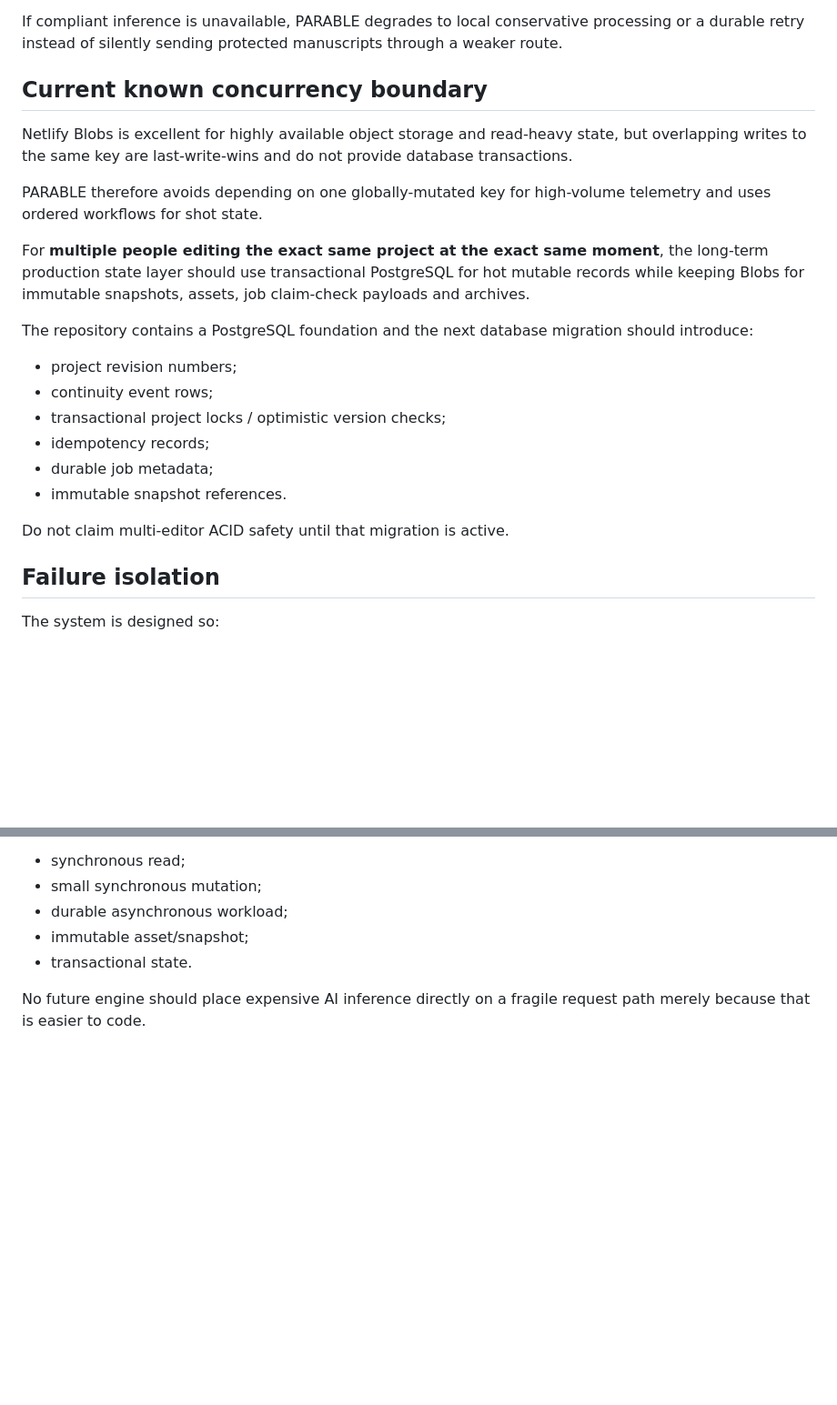
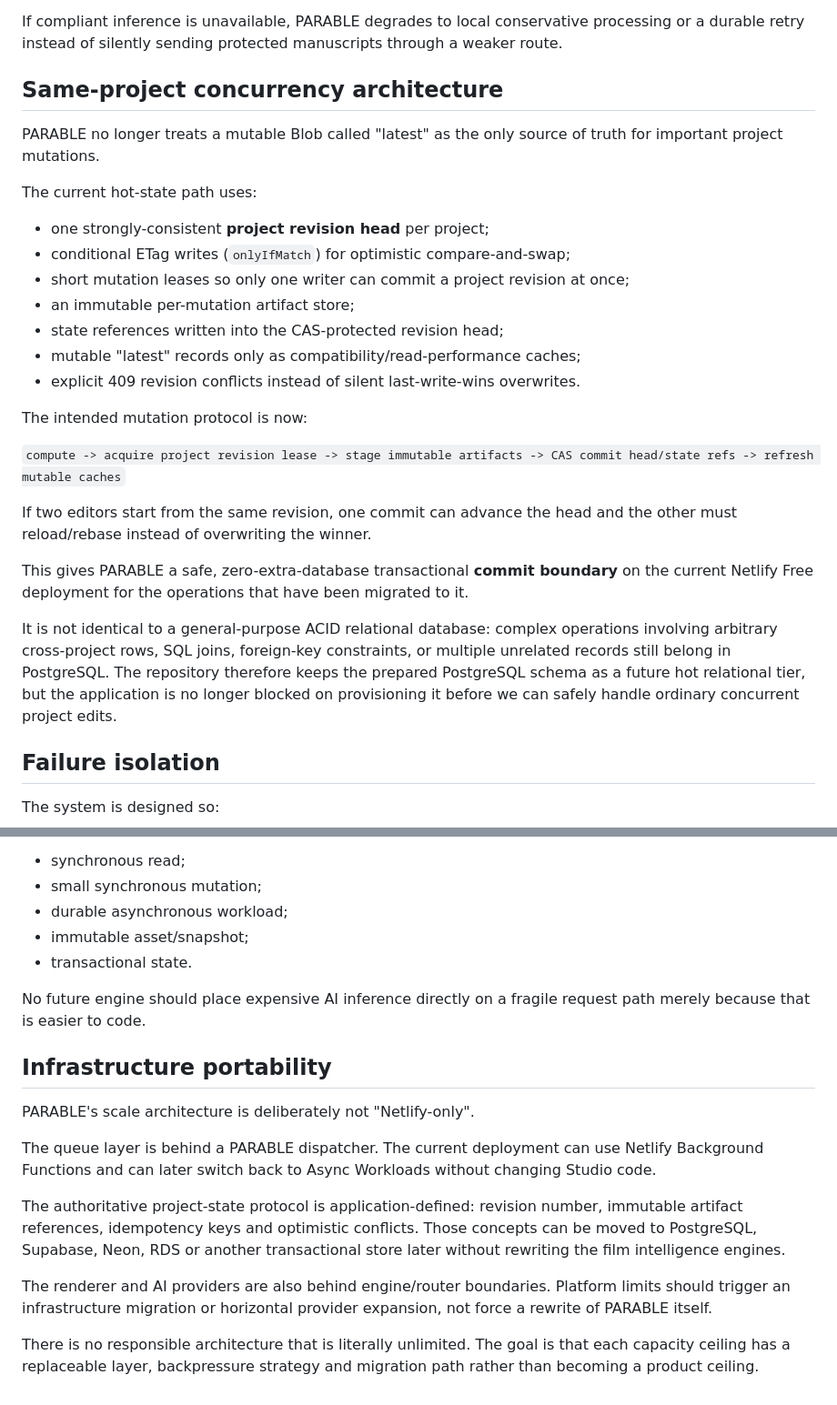
Before and after one commit to okoyeDelight/PARABLE, a Markdown page: docs/scalability-reliability.md, 2 parts joined by grey strips. Shown at 91% size. Drawn GitHub-style; blank space fills up the shorter version.

Commit message:
Document CAS commit boundary and infrastructure portability

```diff
--- a/docs/scalability-reliability.md
+++ b/docs/scalability-reliability.md
@@ -76,24 +76,29 @@ Real manuscript data continues to use the protected provider lane. Scaling traff
 
 If compliant inference is unavailable, PARABLE degrades to local conservative processing or a durable retry instead of silently sending protected manuscripts through a weaker route.
 
-## Current known concurrency boundary
+## Same-project concurrency architecture
 
-Netlify Blobs is excellent for highly available object storage and read-heavy state, but overlapping writes to the same key are last-write-wins and do not provide database transactions.
+PARABLE no longer treats a mutable Blob called "latest" as the only source of truth for important project mutations.
 
-PARABLE therefore avoids depending on one globally-mutated key for high-volume telemetry and uses ordered workflows for shot state.
+The current hot-state path uses:
 
-For **multiple people editing the exact same project at the exact same moment**, the long-term production state layer should use transactional PostgreSQL for hot mutable records while keeping Blobs for immutable snapshots, assets, job claim-check payloads and archives.
+- one strongly-consistent **project revision head** per project;
+- conditional ETag writes (`onlyIfMatch`) for optimistic compare-and-swap;
+- short mutation leases so only one writer can commit a project revision at once;
+- an immutable per-mutation artifact store;
+- state references written into the CAS-protected revision head;
+- mutable "latest" records only as compatibility/read-performance caches;
+- explicit 409 revision conflicts instead of silent last-write-wins overwrites.
 
-The repository contains a PostgreSQL foundation and the next database migration should introduce:
+The intended mutation protocol is now:
 
-- project revision numbers;
-- continuity event rows;
-- transactional project locks / optimistic version checks;
-- idempotency records;
-- durable job metadata;
-- immutable snapshot references.
+`compute -> acquire project revision lease -> stage immutable artifacts -> CAS commit head/state refs -> refresh mutable caches`
 
-Do not claim multi-editor ACID safety until that migration is active.
+If two editors start from the same revision, one commit can advance the head and the other must reload/rebase instead of overwriting the winner.
+
+This gives PARABLE a safe, zero-extra-database transactional **commit boundary** on the current Netlify Free deployment for the operations that have been migrated to it.
+
+It is not identical to a general-purpose ACID relational database: complex operations involving arbitrary cross-project rows, SQL joins, foreign-key constraints, or multiple unrelated records still belong in PostgreSQL. The repository therefore keeps the prepared PostgreSQL schema as a future hot relational tier, but the application is no longer blocked on provisioning it before we can safely handle ordinary concurrent project edits.
 
 ## Failure isolation
 
@@ -160,3 +165,16 @@ Every new PARABLE engine should be classified before implementation as one of:
 - transactional state.
 
 No future engine should place expensive AI inference directly on a fragile request path merely because that is easier to code.
+
+
+## Infrastructure portability
+
+PARABLE's scale architecture is deliberately not "Netlify-only".
+
+The queue layer is behind a PARABLE dispatcher. The current deployment can use Netlify Background Functions and can later switch back to Async Workloads without changing Studio code.
+
+The authoritative project-state protocol is application-defined: revision number, immutable artifact references, idempotency keys and optimistic conflicts. Those concepts can be moved to PostgreSQL, Supabase, Neon, RDS or another transactional store later without rewriting the film intelligence engines.
+
+The renderer and AI providers are also behind engine/router boundaries. Platform limits should trigger an infrastructure migration or horizontal provider expansion, not force a rewrite of PARABLE itself.
+
+There is no responsible architecture that is literally unlimited. The goal is that each capacity ceiling has a replaceable layer, backpressure strategy and migration path rather than becoming a product ceiling.
```
